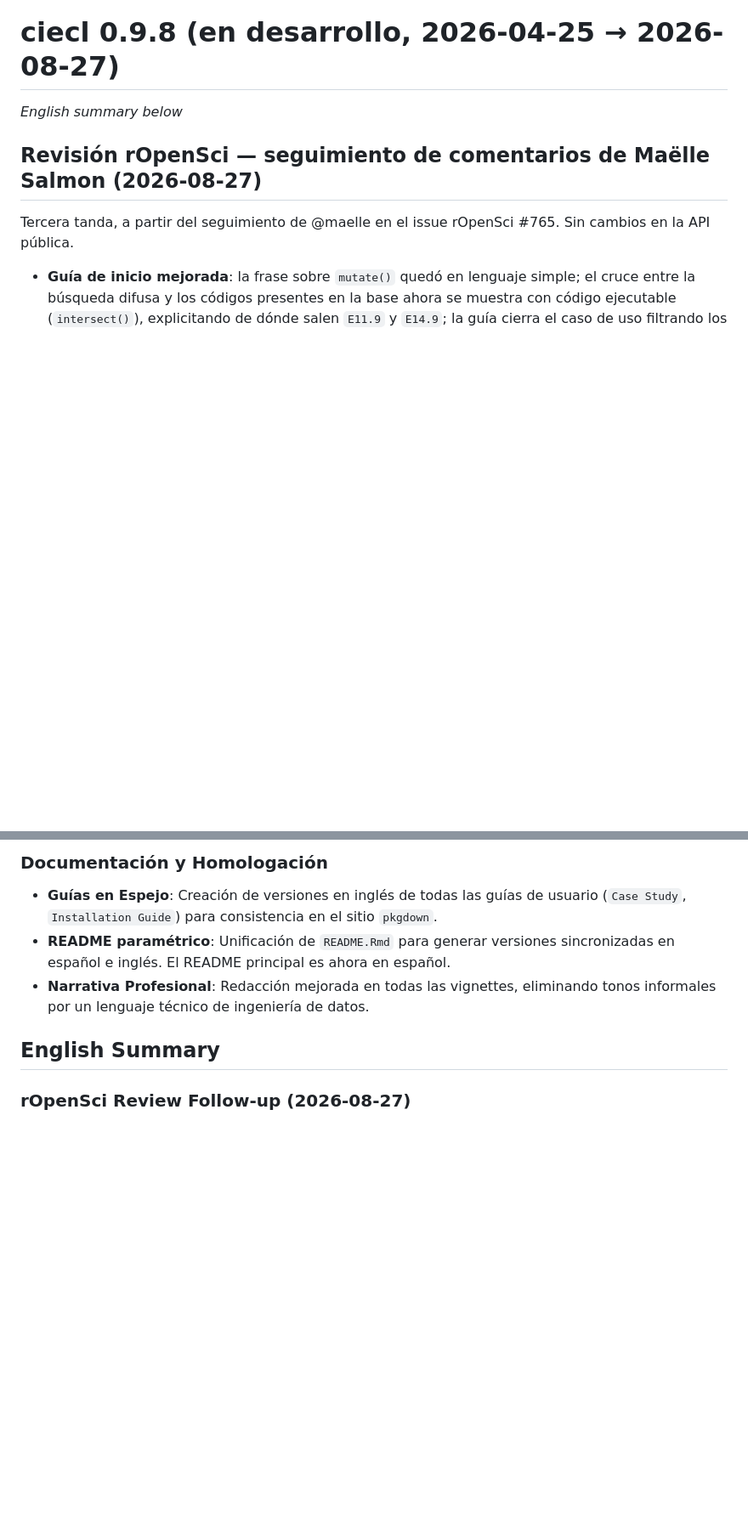
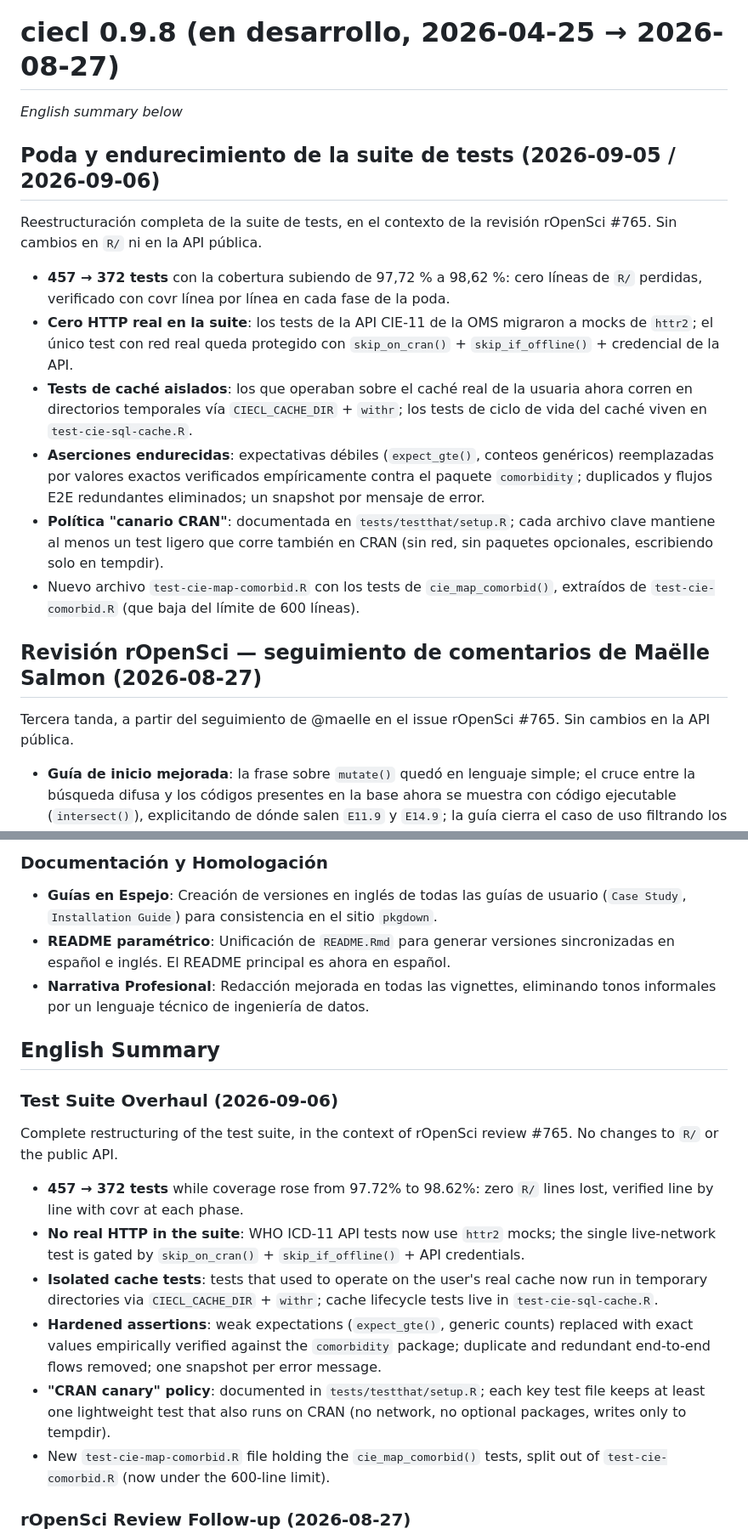
Before and after one commit to Rodotasso/ciecl, a Markdown page: NEWS.md, 2 parts joined by grey strips. Shown at 85% size. Drawn GitHub-style; blank space fills up the shorter version.

Commit message:
docs: NEWS de la poda y endurecimiento de la suite de tests (ES/EN)

```diff
--- a/NEWS.md
+++ b/NEWS.md
@@ -1,6 +1,32 @@
 # ciecl 0.9.8 (en desarrollo, 2026-04-25 → 2026-08-27)
 
 *English summary below*
+
+## Poda y endurecimiento de la suite de tests (2026-09-05 / 2026-09-06)
+
+Reestructuración completa de la suite de tests, en el contexto de la
+revisión rOpenSci #765. Sin cambios en `R/` ni en la API pública.
+
+* **457 → 372 tests** con la cobertura subiendo de 97,72 % a 98,62 %:
+  cero líneas de `R/` perdidas, verificado con covr línea por línea en
+  cada fase de la poda.
+* **Cero HTTP real en la suite**: los tests de la API CIE-11 de la OMS
+  migraron a mocks de `httr2`; el único test con red real queda protegido
+  con `skip_on_cran()` + `skip_if_offline()` + credencial de la API.
+* **Tests de caché aislados**: los que operaban sobre el caché real de la
+  usuaria ahora corren en directorios temporales vía `CIECL_CACHE_DIR` +
+  `withr`; los tests de ciclo de vida del caché viven en
+  `test-cie-sql-cache.R`.
+* **Aserciones endurecidas**: expectativas débiles (`expect_gte()`,
+  conteos genéricos) reemplazadas por valores exactos verificados
+  empíricamente contra el paquete `comorbidity`; duplicados y flujos E2E
+  redundantes eliminados; un snapshot por mensaje de error.
+* **Política "canario CRAN"**: documentada en `tests/testthat/setup.R`;
+  cada archivo clave mantiene al menos un test ligero que corre también en
+  CRAN (sin red, sin paquetes opcionales, escribiendo solo en tempdir).
+* Nuevo archivo `test-cie-map-comorbid.R` con los tests de
+  `cie_map_comorbid()`, extraídos de `test-cie-comorbid.R` (que baja del
+  límite de 600 líneas).
 
 ## Revisión rOpenSci — seguimiento de comentarios de Maëlle Salmon (2026-08-27)
 
@@ -354,6 +380,30 @@ manteniendo la documentación pedagógica en español para el contexto local.
 
 ## English Summary
 
+### Test Suite Overhaul (2026-09-06)
+
+Complete restructuring of the test suite, in the context of rOpenSci
+review #765. No changes to `R/` or the public API.
+
+* **457 → 372 tests** while coverage rose from 97.72% to 98.62%: zero
+  `R/` lines lost, verified line by line with covr at each phase.
+* **No real HTTP in the suite**: WHO ICD-11 API tests now use `httr2`
+  mocks; the single live-network test is gated by `skip_on_cran()` +
+  `skip_if_offline()` + API credentials.
+* **Isolated cache tests**: tests that used to operate on the user's real
+  cache now run in temporary directories via `CIECL_CACHE_DIR` + `withr`;
+  cache lifecycle tests live in `test-cie-sql-cache.R`.
+* **Hardened assertions**: weak expectations (`expect_gte()`, generic
+  counts) replaced with exact values empirically verified against the
+  `comorbidity` package; duplicate and redundant end-to-end flows
+  removed; one snapshot per error message.
+* **"CRAN canary" policy**: documented in `tests/testthat/setup.R`; each
+  key test file keeps at least one lightweight test that also runs on
+  CRAN (no network, no optional packages, writes only to tempdir).
+* New `test-cie-map-comorbid.R` file holding the `cie_map_comorbid()`
+  tests, split out of `test-cie-comorbid.R` (now under the 600-line
+  limit).
+
 ### rOpenSci Review Follow-up (2026-08-27)
 
 * **Getting-started guide improved**: plain-language `mutate()` wording, an
```
